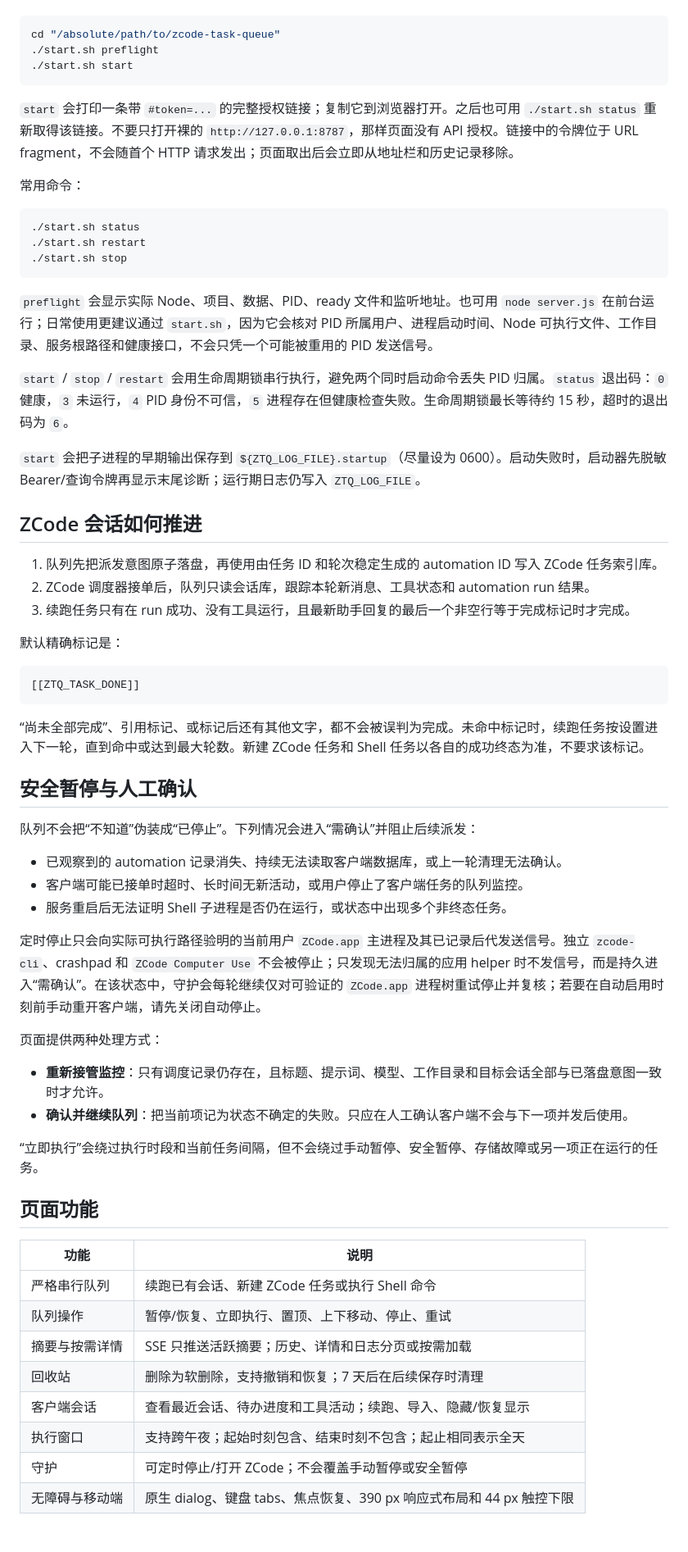
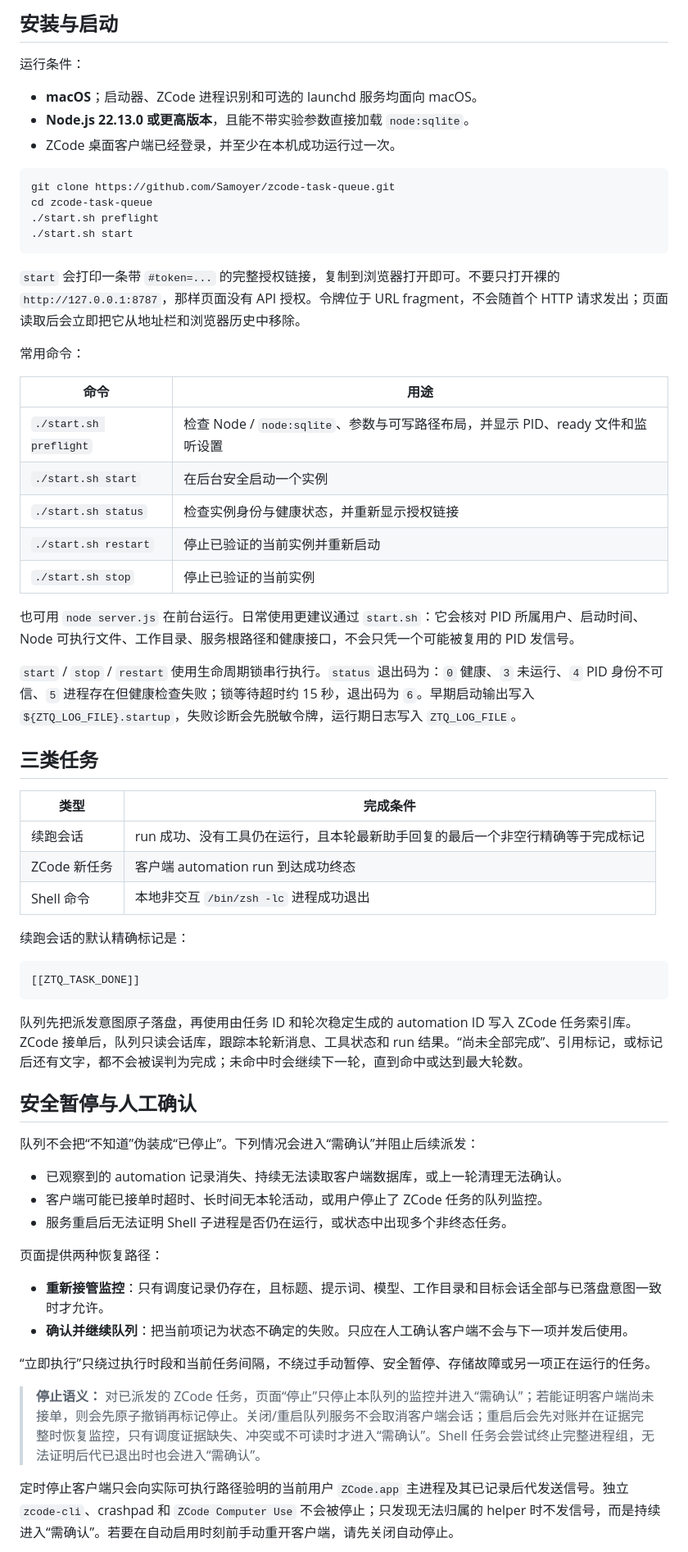
Before and after one commit to Samoyer/zcode-task-queue, a Markdown page: README.md, the part around one of its changes. Shown at 82% size. Drawn GitHub-style; blank space fills up the shorter version.

Commit message:
文档：重写 README 并补充界面截图

```diff
--- a/README.md
+++ b/README.md
@@ -12,67 +56,66 @@
+## 安装与启动
+
+运行条件：
+
+- **macOS**；启动器、ZCode 进程识别和可选的 launchd 服务均面向 macOS。
+- **Node.js 22.13.0 或更高版本**，且能不带实验参数直接加载 `node:sqlite`。
+- ZCode 桌面客户端已经登录，并至少在本机成功运行过一次。
 
 ~~~bash
-cd "/absolute/path/to/zcode-task-queue"
+git clone https://github.com/Samoyer/zcode-task-queue.git
+cd zcode-task-queue
 ./start.sh preflight
 ./start.sh start
 ~~~
 
-`start` 会打印一条带 `#token=...` 的完整授权链接；复制它到浏览器打开。之后也可用 `./start.sh status` 重新取得该链接。不要只打开裸的 `http://127.0.0.1:8787`，那样页面没有 API 授权。链接中的令牌位于 URL fragment，不会随首个 HTTP 请求发出；页面取出后会立即从地址栏和历史记录移除。
+`start` 会打印一条带 `#token=...` 的完整授权链接，复制到浏览器打开即可。不要只打开裸的 `http://127.0.0.1:8787`，那样页面没有 API 授权。令牌位于 URL fragment，不会随首个 HTTP 请求发出；页面读取后会立即把它从地址栏和浏览器历史中移除。
 
 常用命令：
 
-~~~bash
-./start.sh status
-./start.sh restart
-./start.sh stop
-~~~
+| 命令 | 用途 |
+|---|---|
+| `./start.sh preflight` | 检查 Node / `node:sqlite`、参数与可写路径布局，并显示 PID、ready 文件和监听设置 |
+| `./start.sh start` | 在后台安全启动一个实例 |
+| `./start.sh status` | 检查实例身份与健康状态，并重新显示授权链接 |
+| `./start.sh restart` | 停止已验证的当前实例并重新启动 |
+| `./start.sh stop` | 停止已验证的当前实例 |
 
-`preflight` 会显示实际 Node、项目、数据、PID、ready 文件和监听地址。也可用 `node server.js` 在前台运行；日常使用更建议通过 `start.sh`，因为它会核对 PID 所属用户、进程启动时间、Node 可执行文件、工作目录、服务根路径和健康接口，不会只凭一个可能被重用的 PID 发送信号。
+也可用 `node server.js` 在前台运行。日常使用更建议通过 `start.sh`：它会核对 PID 所属用户、启动时间、Node 可执行文件、工作目录、服务根路径和健康接口，不会只凭一个可能被复用的 PID 发信号。
 
-`start` / `stop` / `restart` 会用生命周期锁串行执行，避免两个同时启动命令丢失 PID 归属。`status` 退出码：`0` 健康，`3` 未运行，`4` PID 身份不可信，`5` 进程存在但健康检查失败。生命周期锁最长等待约 15 秒，超时的退出码为 `6`。
+`start` / `stop` / `restart` 使用生命周期锁串行执行。`status` 退出码为：`0` 健康、`3` 未运行、`4` PID 身份不可信、`5` 进程存在但健康检查失败；锁等待超时约 15 秒，退出码为 `6`。早期启动输出写入 `${ZTQ_LOG_FILE}.startup`，失败诊断会先脱敏令牌，运行期日志写入 `ZTQ_LOG_FILE`。
 
-`start` 会把子进程的早期输出保存到 `${ZTQ_LOG_FILE}.startup`（尽量设为 0600）。启动失败时，启动器先脱敏 Bearer/查询令牌再显示末尾诊断；运行期日志仍写入 `ZTQ_LOG_FILE`。
+## 三类任务
 
-## ZCode 会话如何推进
+| 类型 | 完成条件 |
+|---|---|
+| 续跑会话 | run 成功、没有工具仍在运行，且本轮最新助手回复的最后一个非空行精确等于完成标记 |
+| ZCode 新任务 | 客户端 automation run 到达成功终态 |
+| Shell 命令 | 本地非交互 `/bin/zsh -lc` 进程成功退出 |
 
-1. 队列先把派发意图原子落盘，再使用由任务 ID 和轮次稳定生成的 automation ID 写入 ZCode 任务索引库。
-2. ZCode 调度器接单后，队列只读会话库，跟踪本轮新消息、工具状态和 automation run 结果。
-3. 续跑任务只有在 run 成功、没有工具运行，且最新助手回复的最后一个非空行等于完成标记时才完成。
-
-默认精确标记是：
+续跑会话的默认精确标记是：
 
 ~~~text
 [[ZTQ_TASK_DONE]]
 ~~~
 
-“尚未全部完成”、引用标记、或标记后还有其他文字，都不会被误判为完成。未命中标记时，续跑任务按设置进入下一轮，直到命中或达到最大轮数。新建 ZCode 任务和 Shell 任务以各自的成功终态为准，不要求该标记。
+队列先把派发意图原子落盘，再使用由任务 ID 和轮次稳定生成的 automation ID 写入 ZCode 任务索引库。ZCode 接单后，队列只读会话库，跟踪本轮新消息、工具状态和 run 结果。“尚未全部完成”、引用标记，或标记后还有文字，都不会被误判为完成；未命中时会继续下一轮，直到命中或达到最大轮数。
 
 ## 安全暂停与人工确认
 
 队列不会把“不知道”伪装成“已停止”。下列情况会进入“需确认”并阻止后续派发：
 
 - 已观察到的 automation 记录消失、持续无法读取客户端数据库，或上一轮清理无法确认。
-- 客户端可能已接单时超时、长时间无新活动，或用户停止了客户端任务的队列监控。
+- 客户端可能已接单时超时、长时间无本轮活动，或用户停止了 ZCode 任务的队列监控。
 - 服务重启后无法证明 Shell 子进程是否仍在运行，或状态中出现多个非终态任务。
 
-定时停止只会向实际可执行路径验明的当前用户 `ZCode.app` 主进程及其已记录后代发送信号。独立 `zcode-cli`、crashpad 和 `ZCode Computer Use` 不会被停止；只发现无法归属的应用 helper 时不发信号，而是持久进入“需确认”。在该状态中，守护会每轮继续仅对可验证的 `ZCode.app` 进程树重试停止并复核；若要在自动启用时刻前手动重开客户端，请先关闭自动停止。
-
-页面提供两种处理方式：
+页面提供两种恢复路径：
 
 - **重新接管监控**：只有调度记录仍存在，且标题、提示词、模型、工作目录和目标会话全部与已落盘意图一致时才允许。
 - **确认并继续队列**：把当前项记为状态不确定的失败。只应在人工确认客户端不会与下一项并发后使用。
 
-“立即执行”会绕过执行时段和当前任务间隔，但不会绕过手动暂停、安全暂停、存储故障或另一项正在运行的任务。
+“立即执行”只绕过执行时段和当前任务间隔，不绕过手动暂停、安全暂停、存储故障或另一项正在运行的任务。
 
-## 页面功能
+> **停止语义：** 对已派发的 ZCode 任务，页面“停止”只停止本队列的监控并进入“需确认”；若能证明客户端尚未接单，则会先原子撤销再标记停止。关闭/重启队列服务不会取消客户端会话；重启后会先对账并在证据完整时恢复监控，只有调度证据缺失、冲突或不可读时才进入“需确认”。Shell 任务会尝试终止完整进程组，无法证明后代已退出时也会进入“需确认”。
 
-| 功能 | 说明 |
-|---|---|
-| 严格串行队列 | 续跑已有会话、新建 ZCode 任务或执行 Shell 命令 |
-| 队列操作 | 暂停/恢复、立即执行、置顶、上下移动、停止、重试 |
-| 摘要与按需详情 | SSE 只推送活跃摘要；历史、详情和日志分页或按需加载 |
-| 回收站 | 删除为软删除，支持撤销和恢复；7 天后在后续保存时清理 |
-| 客户端会话 | 查看最近会话、待办进度和工具活动；续跑、导入、隐藏/恢复显示 |
-| 执行窗口 | 支持跨午夜；起始时刻包含、结束时刻不包含；起止相同表示全天 |
-| 守护 | 可定时停止/打开 ZCode；不会覆盖手动暂停或安全暂停 |
-| 无障碍与移动端 | 原生 dialog、键盘 tabs、焦点恢复、390 px 响应式布局和 44 px 触控下限 |
+定时停止客户端只会向实际可执行路径验明的当前用户 `ZCode.app` 主进程及其已记录后代发送信号。独立 `zcode-cli`、crashpad 和 `ZCode Computer Use` 不会被停止；只发现无法归属的 helper 时不发信号，而是持续进入“需确认”。若要在自动启用时刻前手动重开客户端，请先关闭自动停止。
 
```
Also changed, not shown: other parts of README.md (+53 -8 lines), README.en.md (+11 -7 lines), docs/screenshots/client-sessions.png (added), docs/screenshots/guard-schedule.png (added), docs/screenshots/queue-overview.png (added).
